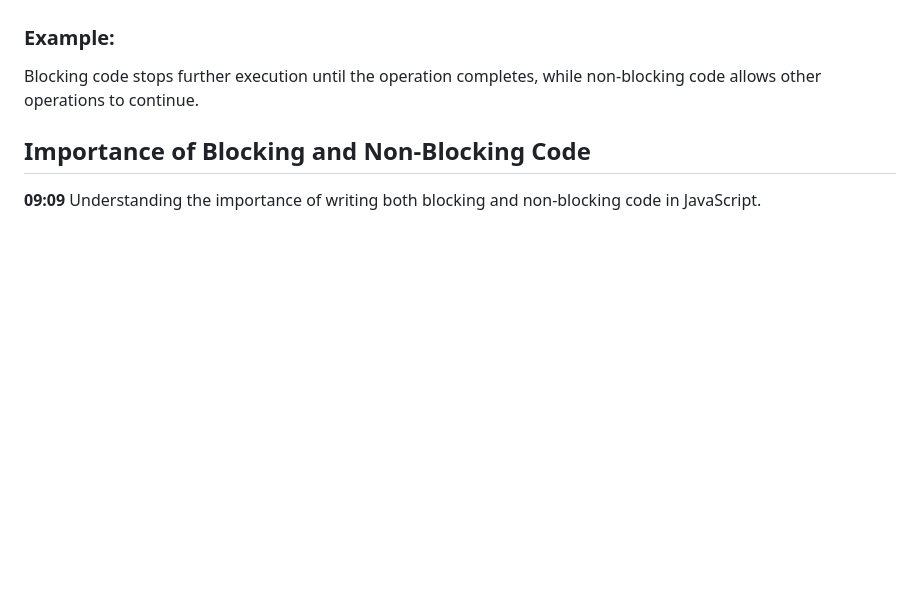
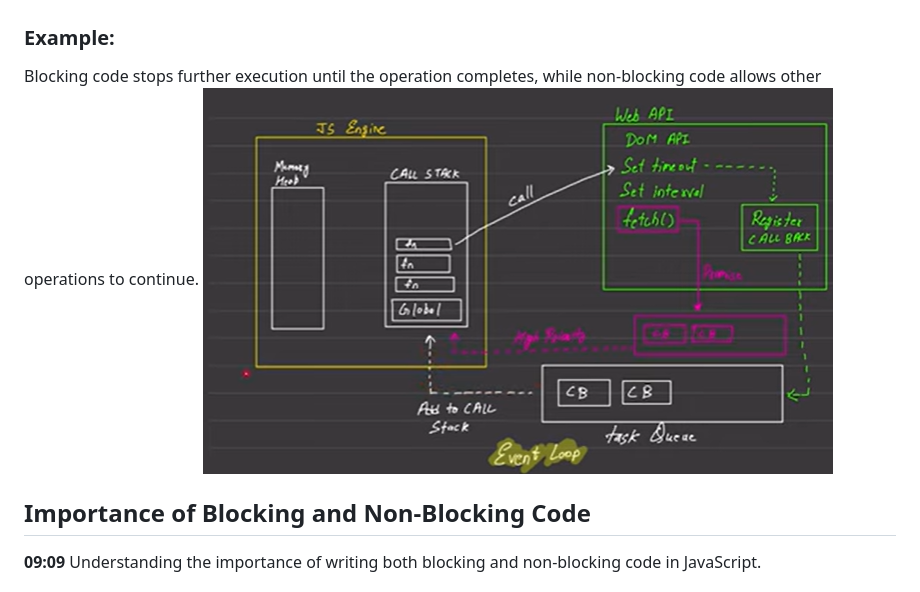
Before and after one commit to aryanbuilds/Javascript_learning, a Markdown page: javascript_adv_imp/o5_async.md, the part around the change. Rendered like a GitHub page; pictures changed too: javascript_adv_imp/image.png (added); blank space fills up the shorter version.

```diff
--- a/javascript_adv_imp/o5_async.md
+++ b/javascript_adv_imp/o5_async.md
@@ -64,7 +64,7 @@ fs.readFile('/file.md', (err, data) => {
 **07:22** Difference between blocking and non-blocking code.
 ### Example:
 Blocking code stops further execution until the operation completes, while non-blocking code allows other operations to continue.
-
+![alt text](image.png)
 ## Importance of Blocking and Non-Blocking Code
 **09:09** Understanding the importance of writing both blocking and non-blocking code in JavaScript.
 ### Example:
```
